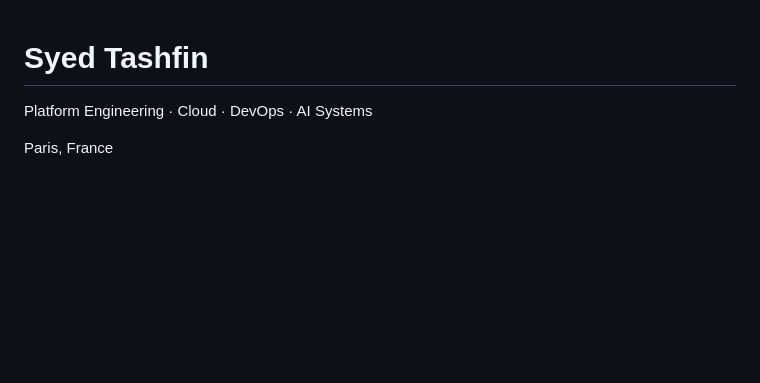
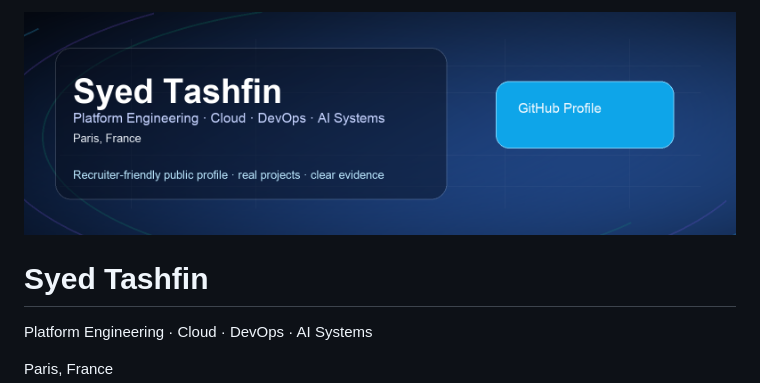
Before and after one commit to SyedTashfin/SyedTashfin, a Markdown page: README.md, the part around the change. Drawn GitHub-style; pictures changed too: assets/profile-banner.png (added); blank space fills up the shorter version.

Commit message:
Add profile cover banner

```diff
--- a/README.md
+++ b/README.md
@@ -1,3 +1,5 @@
+![Syed Tashfin profile banner](assets/profile-banner.png)
+
 # Syed Tashfin
 
 Platform Engineering · Cloud · DevOps · AI Systems
```
